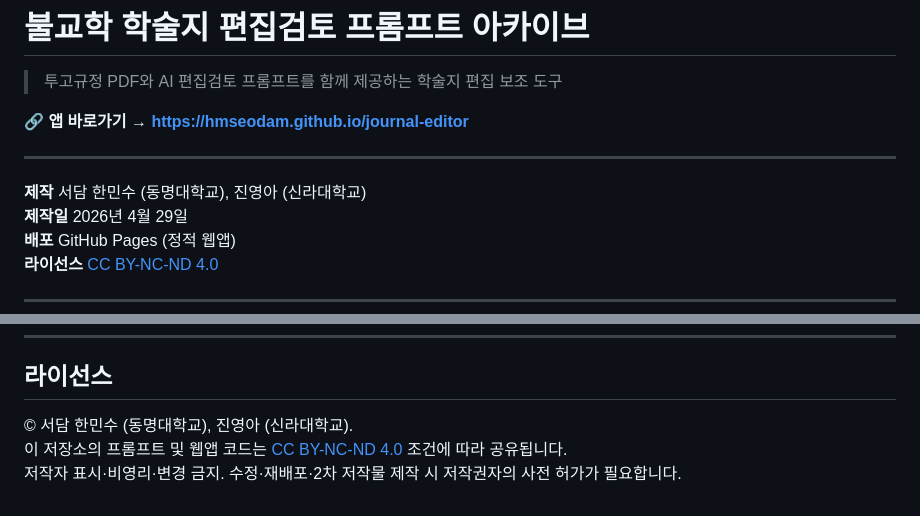
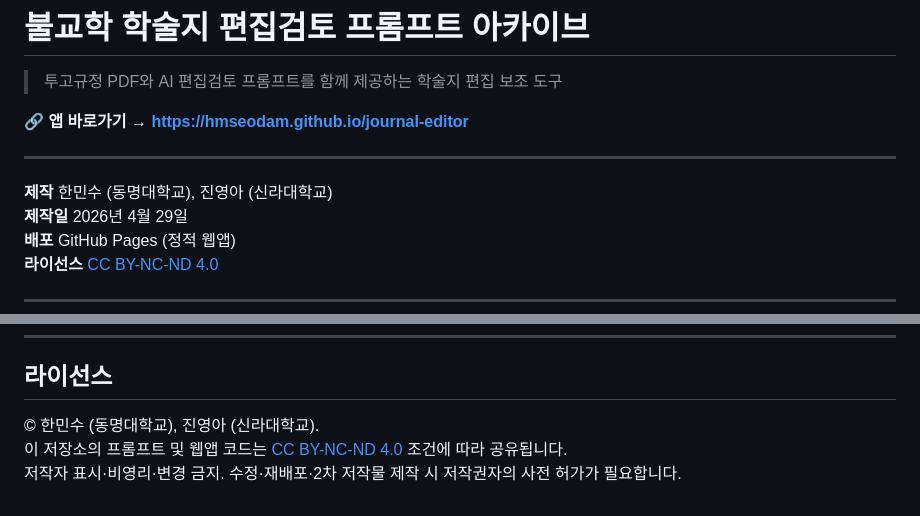
Before and after one commit to HMSeodam/journal-editor, a Markdown page: README.md, 2 parts joined by grey strips. Drawn GitHub-style.

```diff
--- a/README.md
+++ b/README.md
@@ -6,7 +6,7 @@
 
 ---
 
-**제작** 서담 한민수 (동명대학교), 진영아 (신라대학교)
+**제작** 한민수 (동명대학교), 진영아 (신라대학교)
 **제작일** 2026년 4월 29일
 **배포** GitHub Pages (정적 웹앱)
 **라이선스** [CC BY-NC-ND 4.0](LICENSE)
@@ -100,6 +100,6 @@ GitHub Pages에서 한글 파일명이 작동하지 않는 경우:
 
 ## 라이선스
 
-© 서담 한민수 (동명대학교), 진영아 (신라대학교).
+© 한민수 (동명대학교), 진영아 (신라대학교).
 이 저장소의 프롬프트 및 웹앱 코드는 [CC BY-NC-ND 4.0](LICENSE) 조건에 따라 공유됩니다.
 저작자 표시·비영리·변경 금지. 수정·재배포·2차 저작물 제작 시 저작권자의 사전 허가가 필요합니다.
```
